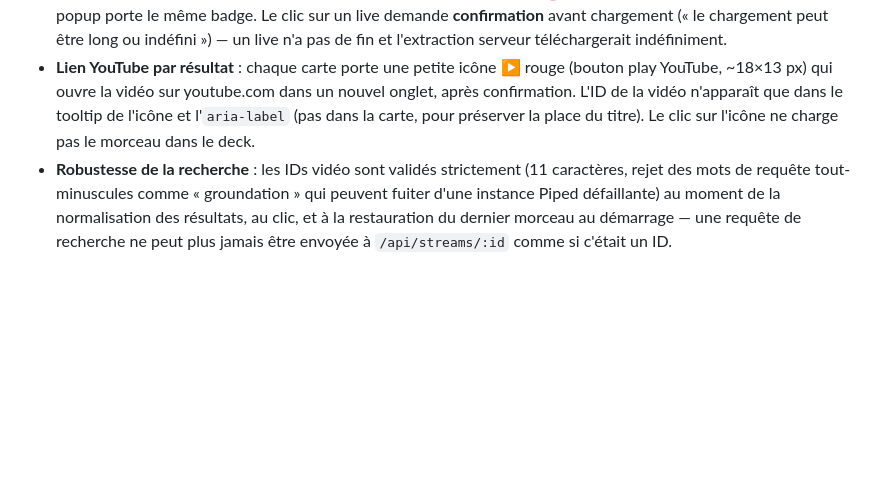
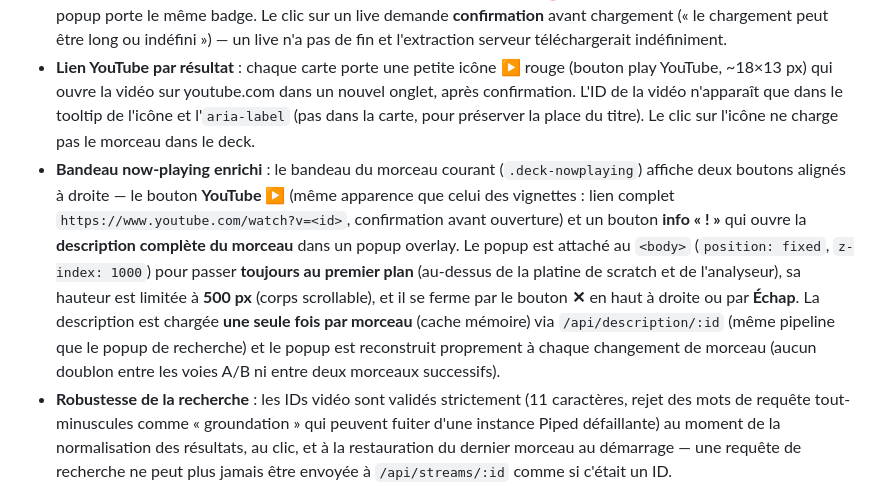
Before and after one commit to agaldemas/yt-music-web-mixer, a Markdown page: README.fr.md, the part around the change. GitHub-like rendering; blank space fills up the shorter version.

```diff
--- a/README.fr.md
+++ b/README.fr.md
@@ -18,6 +18,7 @@ L'utilisation recommandée passe par le serveur Express local et `yt-dlp` : le s
 - **Popup d'information au survol d'un résultat** : après ~500 ms de survol d'une carte résultat, une info-bulle affiche les **vues**, la **date de publication** (formatée proprement — « il y a 3 mois » pour du récent, « le 21/01/2003 » pour de l'ancien, les timestamps aberrants type `-1` sont rejetés) et la **description YouTube complète** (celle du « more » / détails : tracklist, liens, crédits). La description est récupérée en priorité depuis le backend local (`/api/description/:id`, via `yt-dlp --print description`, cache serveur 24 h), avec fallback API YouTube Data puis Piped. Le popup reste visible **4 s** après la sortie de la carte (survol du popup = délai annulé) pour permettre de **sélectionner/copier** son texte ; un clic en dehors le ferme immédiatement. Un debounce 500 ms évite les rafales de requêtes lors du balayage de la grille.
 - **Détection des live streams** : les résultats en direct affichent un badge **🔴 EN DIRECT** (à la place de la durée) et le popup porte le même badge. Le clic sur un live demande **confirmation** avant chargement (« le chargement peut être long ou indéfini ») — un live n'a pas de fin et l'extraction serveur téléchargerait indéfiniment.
 - **Lien YouTube par résultat** : chaque carte porte une petite icône ▶ rouge (bouton play YouTube, ~18×13 px) qui ouvre la vidéo sur youtube.com dans un nouvel onglet, après confirmation. L'ID de la vidéo n'apparaît que dans le tooltip de l'icône et l'`aria-label` (pas dans la carte, pour préserver la place du titre). Le clic sur l'icône ne charge pas le morceau dans le deck.
+- **Bandeau now-playing enrichi** : le bandeau du morceau courant (`.deck-nowplaying`) affiche deux boutons alignés à droite — le bouton **YouTube ▶** (même apparence que celui des vignettes : lien complet `https://www.youtube.com/watch?v=<id>`, confirmation avant ouverture) et un bouton **info « ! »** qui ouvre la **description complète du morceau** dans un popup overlay. Le popup est attaché au `<body>` (`position: fixed`, `z-index: 1000`) pour passer **toujours au premier plan** (au-dessus de la platine de scratch et de l'analyseur), sa hauteur est limitée à **500 px** (corps scrollable), et il se ferme par le bouton **✕** en haut à droite ou par **Échap**. La description est chargée **une seule fois par morceau** (cache mémoire) via `/api/description/:id` (même pipeline que le popup de recherche) et le popup est reconstruit proprement à chaque changement de morceau (aucun doublon entre les voies A/B ni entre deux morceaux successifs).
 - **Robustesse de la recherche** : les IDs vidéo sont validés strictement (11 caractères, rejet des mots de requête tout-minuscules comme « groundation » qui peuvent fuiter d'une instance Piped défaillante) au moment de la normalisation des résultats, au clic, et à la restauration du dernier morceau au démarrage — une requête de recherche ne peut plus jamais être envoyée à `/api/streams/:id` comme si c'était un ID.
 - **Trim de gain par voie** (±10 dB, neutre à 0 dB) avant le crossfader, avec affichage dB en temps réel, persistance, reset par double-clic et bouton dédié `↺`.
 - **Scratch / platine** en mode DJ : décodage paresseux du buffer complet, scratch bidirectionnel, release conservant la position et logs de debug réduits (les jalons importants d'engage/release restent visibles).
```
Also changed, not shown: README.md (+1 -0 lines), piped-enhancement-tasks-list.md (+23 -1 lines).
